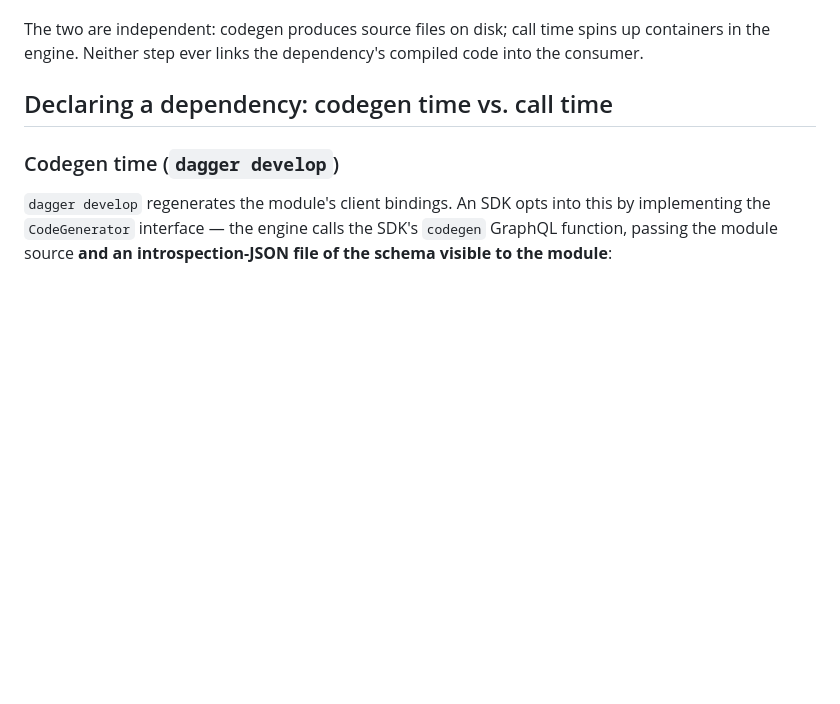
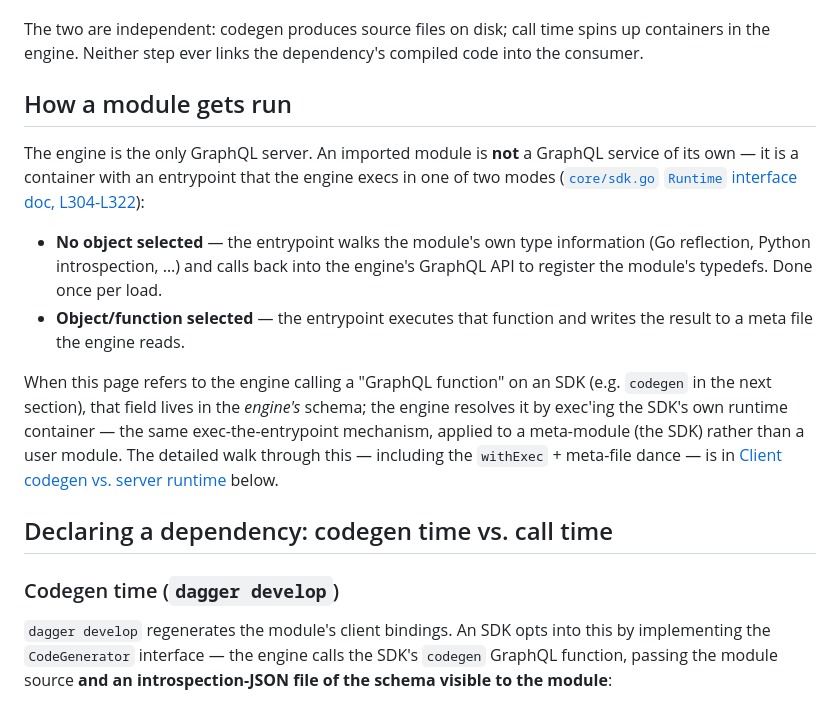
Before and after one commit to z5labs/devex, a Markdown page: docs/dagger-internals/module-importing.md, the part around the change. GitHub-like rendering; blank space fills up the shorter version.

Commit message:
docs(issue-82): clarify the engine-vs-module run model
Adds a short "How a module gets run" section up front in
module-importing.md, before the codegen-time subsection, so readers
don't have to wait until "Client codegen vs. server runtime" to learn
the imported module is not itself a GraphQL service — it's a container
the engine execs in two modes (register typedefs / run a function).

Co-Authored-By: Claude Opus 4.7 <noreply@anthropic.com>

```diff
--- a/docs/dagger-internals/module-importing.md
+++ b/docs/dagger-internals/module-importing.md
@@ -39,6 +39,29 @@ mechanisms:
 The two are independent: codegen produces source files on disk; call
 time spins up containers in the engine. Neither step ever links the
 dependency's compiled code into the consumer.
+
+## How a module gets run
+
+The engine is the only GraphQL server. An imported module is **not** a
+GraphQL service of its own — it is a container with an entrypoint that
+the engine execs in one of two modes
+([`core/sdk.go` `Runtime` interface doc, L304-L322](https://github.com/dagger/dagger/blob/74bff7d10fd78dd6935c60c4514558598f216451/core/sdk.go#L304-L322)):
+
+- **No object selected** — the entrypoint walks the module's own type
+  information (Go reflection, Python introspection, …) and calls back
+  into the engine's GraphQL API to register the module's typedefs.
+  Done once per load.
+- **Object/function selected** — the entrypoint executes that function
+  and writes the result to a meta file the engine reads.
+
+When this page refers to the engine calling a "GraphQL function" on an
+SDK (e.g. `codegen` in the next section), that field lives in the
+*engine's* schema; the engine resolves it by exec'ing the SDK's own
+runtime container — the same exec-the-entrypoint mechanism, applied to
+a meta-module (the SDK) rather than a user module. The detailed walk
+through this — including the `withExec` + meta-file dance — is in
+[Client codegen vs. server runtime](#client-codegen-vs-server-runtime)
+below.
 
 ## Declaring a dependency: codegen time vs. call time
 
```
